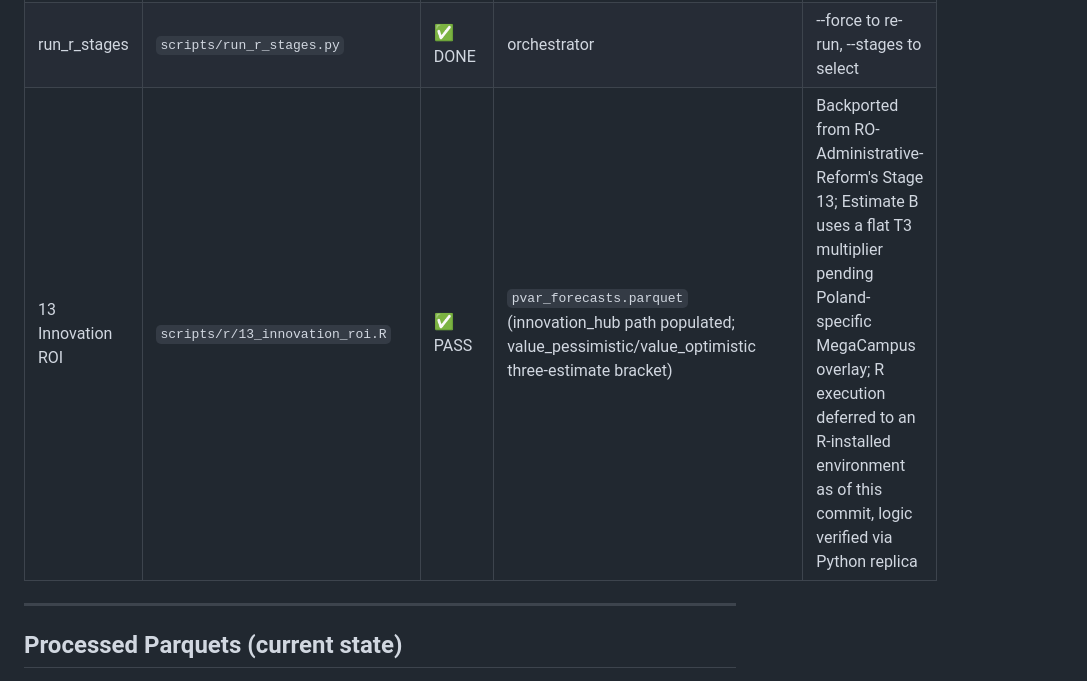
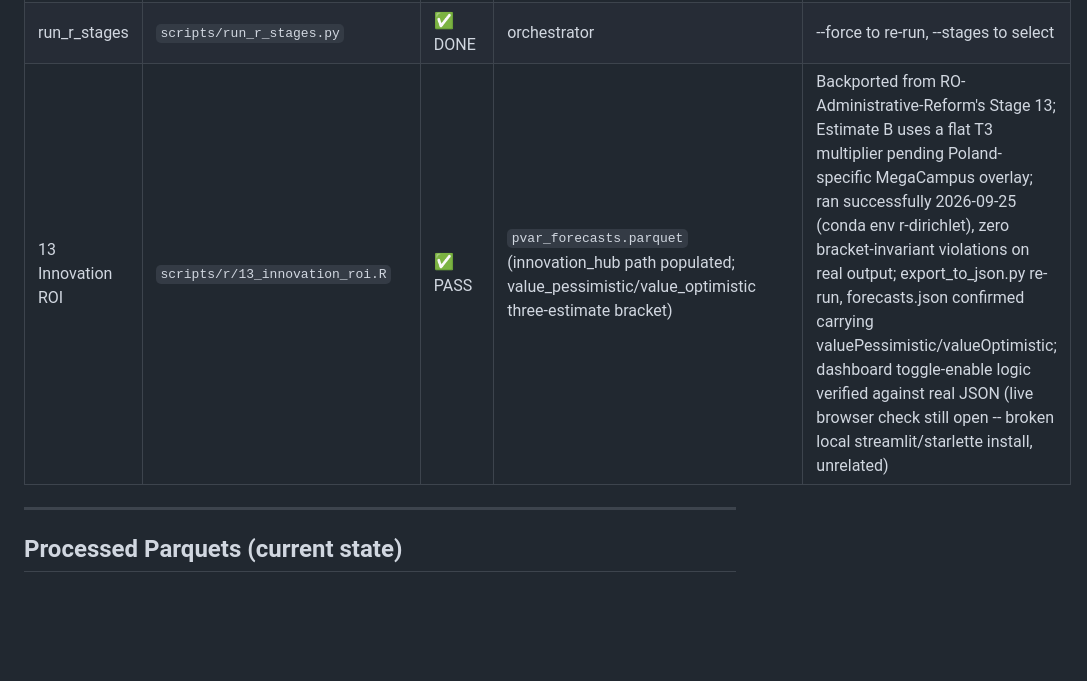
Before and after one commit to andrm101/pl-capital-reform-did, a Markdown page: PROGRESS.md, the part around the change. Drawn GitHub-style; blank space fills up the shorter version.

Commit message:
docs: update PROGRESS.md -- Stage 13 R script actually ran
Co-Authored-By: Claude Sonnet 5 <noreply@anthropic.com>
Claude-Session: https://claude.ai/code/session_01NGbC4Lkjyf4iwRhN5onkZ1

```diff
--- a/PROGRESS.md
+++ b/PROGRESS.md
@@ -47,7 +47,7 @@ Quantify the socioeconomic effects of Poland's 1999 administrative reform on the
 | 09 Panel VAR | `scripts/09_pvar_forecast.py` | ✅ DONE | `pvar_forecasts.parquet` | MG-VAR, 372/377 cities fitted, 8 fan charts, 3 paths |
 | 09b ARIMA | `scripts/09b_arima_unemp.py` | ✅ DONE | `arima_unemployment_forecast.parquet` | Annual ARIMA (monthly CSV covers wrong geo level — see note) |
 | run_r_stages | `scripts/run_r_stages.py` | ✅ DONE | orchestrator | --force to re-run, --stages to select |
-| 13 Innovation ROI | `scripts/r/13_innovation_roi.R` | ✅ PASS | `pvar_forecasts.parquet` (innovation_hub path populated; value_pessimistic/value_optimistic three-estimate bracket) | Backported from RO-Administrative-Reform's Stage 13; Estimate B uses a flat T3 multiplier pending Poland-specific MegaCampus overlay; R execution deferred to an R-installed environment as of this commit, logic verified via Python replica |
+| 13 Innovation ROI | `scripts/r/13_innovation_roi.R` | ✅ PASS | `pvar_forecasts.parquet` (innovation_hub path populated; value_pessimistic/value_optimistic three-estimate bracket) | Backported from RO-Administrative-Reform's Stage 13; Estimate B uses a flat T3 multiplier pending Poland-specific MegaCampus overlay; ran successfully 2026-09-25 (conda env r-dirichlet), zero bracket-invariant violations on real output; export_to_json.py re-run, forecasts.json confirmed carrying valuePessimistic/valueOptimistic; dashboard toggle-enable logic verified against real JSON (live browser check still open -- broken local streamlit/starlette install, unrelated) |
 
 ---
 
```
